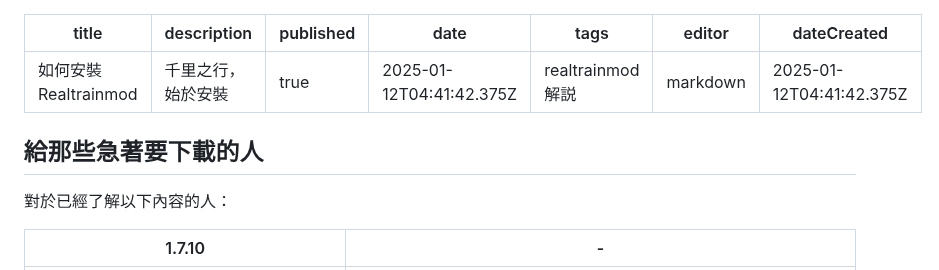
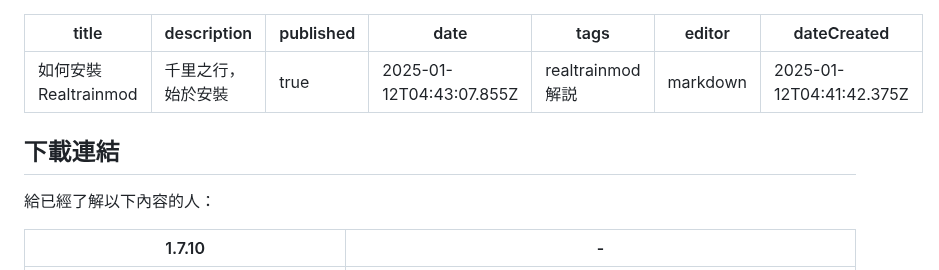
Before and after one commit to Builder256/RTM-Wiki, a Markdown page: zh-tw/new-page.md, the part around the change. GitHub-like rendering.

Commit message:
docs: update new-page

```diff
--- a/zh-tw/new-page.md
+++ b/zh-tw/new-page.md
@@ -2,15 +2,15 @@
 title: 如何安裝Realtrainmod
 description: 千里之行，始於安裝
 published: true
-date: 2025-01-12T04:41:42.375Z
+date: 2025-01-12T04:43:07.855Z
 tags: realtrainmod解説
 editor: markdown
 dateCreated: 2025-01-12T04:41:42.375Z
 ---
 
-## 給那些急著要下載的人
+## 下載連結
 
-對於已經了解以下內容的人：
+給已經了解以下內容的人：
 
 | 1.7.10 | - |
 | --- | --- |
```
